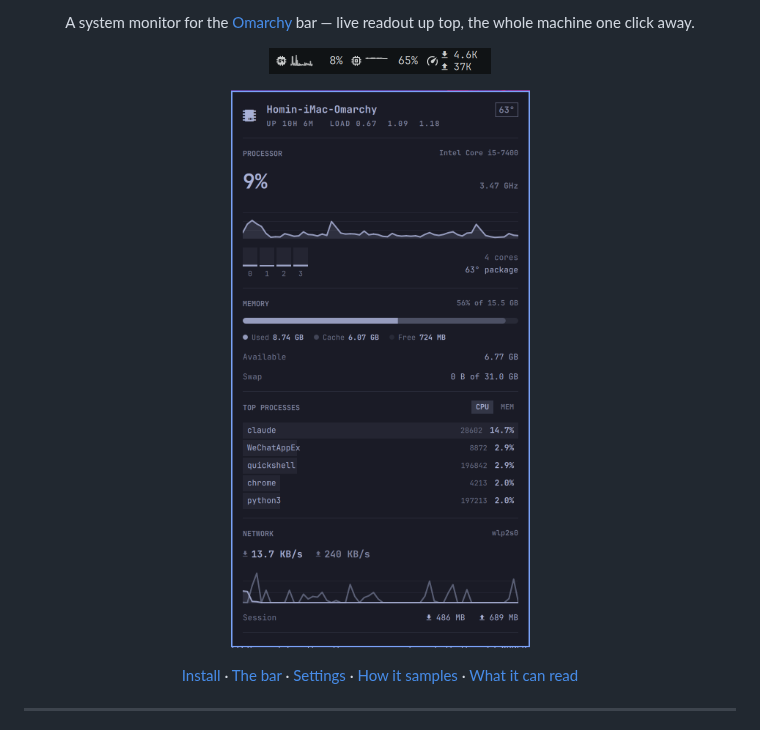
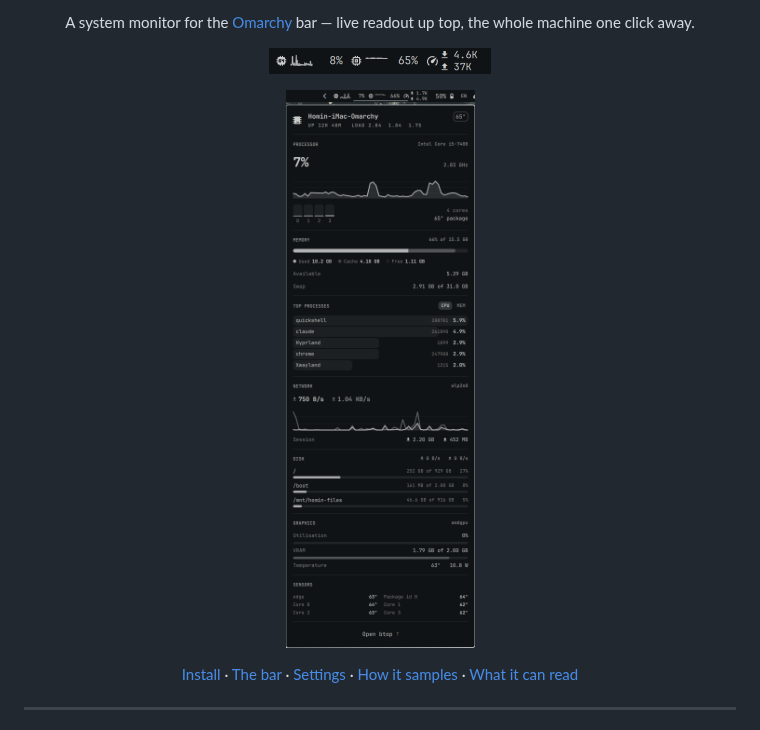
Before and after one commit to hominluo/omarchy-ostat-menus, a Markdown page: README.md, the part around the change. GitHub-like rendering; pictures changed too: preview.png.

Commit message:
1.1.0: refresh the preview with the bar and the full panel
The preview is now one image of the readout in the bar with the dropdown
beneath it, stitched from two captures so every section is visible.

```diff
--- a/README.md
+++ b/README.md
@@ -10,7 +10,7 @@
 </p>
 
 <p align="center">
-  <img src="preview.png" alt="The Ostat Menus panel" width="420">
+  <img src="preview.png" alt="The bar readout with the Ostat Menus panel dropped down beneath it" width="400">
 </p>
 
 <p align="center">
```
Also changed, not shown: 1 other file.
